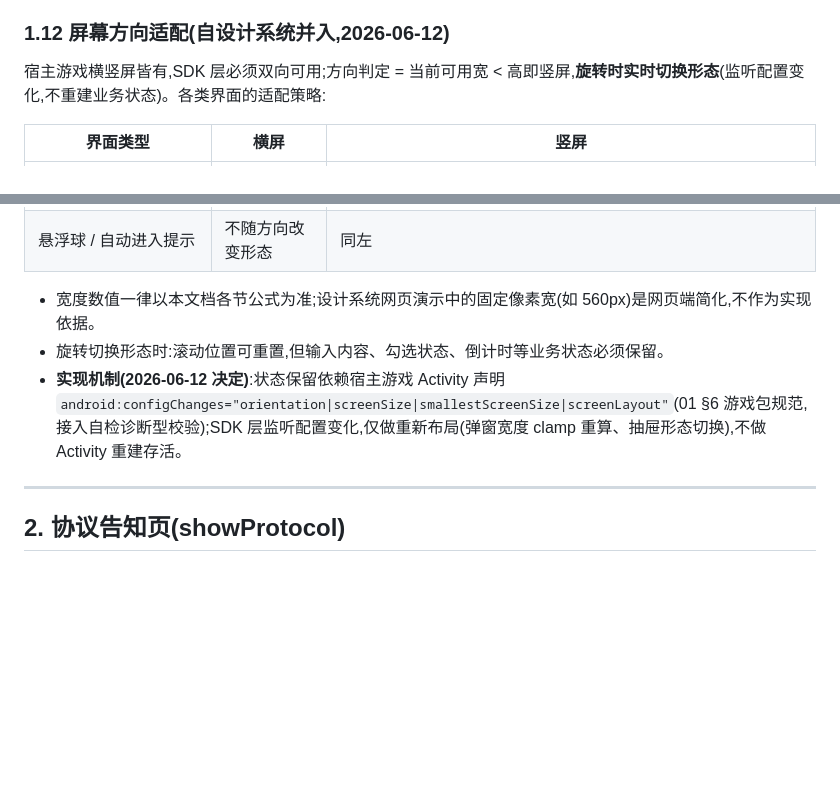
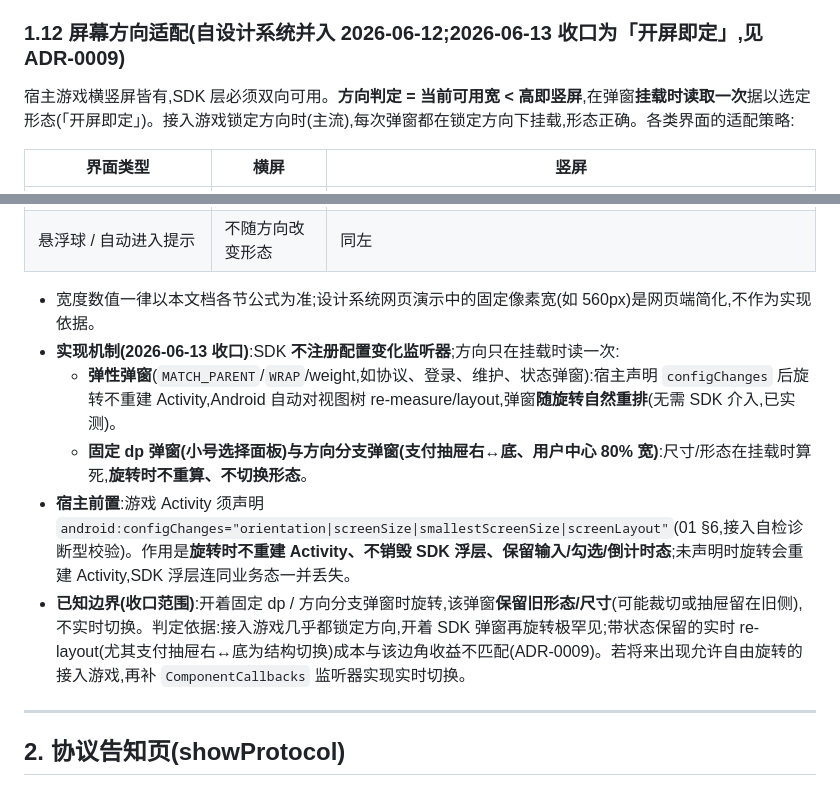
Before and after one commit to overlords/5755-plus, a Markdown page: docs/07-ui-spec.md, 2 parts joined by grey strips. Drawn GitHub-style; blank space fills up the shorter version.

```diff
--- a/docs/07-ui-spec.md
+++ b/docs/07-ui-spec.md
@@ -173,9 +173,9 @@ smallText 行距 +2dp;hint 行距 +3dp。粗体使用 `Typeface.DEFAULT` + `Type
 - **动效**:界面出现/消失无进出场动画(与旧实现一致);允许新增轻微淡入淡出,**禁止**弹跳、循环、装饰性动效。计时行为仅限:验证码 60s 倒计时、toast 1600ms、自动进入提示 1800ms。
 - 按压态 = 底色变暗(不缩放);禁用态 = 去饱和金色或灰色文字。
 
-### 1.12 屏幕方向适配(自设计系统并入,2026-06-12)
+### 1.12 屏幕方向适配(自设计系统并入 2026-06-12;2026-06-13 收口为「开屏即定」,见 ADR-0009)
 
-宿主游戏横竖屏皆有,SDK 层必须双向可用;方向判定 = 当前可用宽 < 高即竖屏,**旋转时实时切换形态**(监听配置变化,不重建业务状态)。各类界面的适配策略:
+宿主游戏横竖屏皆有,SDK 层必须双向可用。**方向判定 = 当前可用宽 < 高即竖屏**,在弹窗**挂载时读取一次**据以选定形态(「开屏即定」)。接入游戏锁定方向时(主流),每次弹窗都在锁定方向下挂载,形态正确。各类界面的适配策略:
 
 | 界面类型 | 横屏 | 竖屏 |
 | --- | --- | --- |
@@ -185,8 +185,11 @@ smallText 行距 +2dp;hint 行距 +3dp。粗体使用 `Typeface.DEFAULT` + `Type
 | 悬浮球 / 自动进入提示 | 不随方向改变形态 | 同左 |
 
 - 宽度数值一律以本文档各节公式为准;设计系统网页演示中的固定像素宽(如 560px)是网页端简化,不作为实现依据。
-- 旋转切换形态时:滚动位置可重置,但输入内容、勾选状态、倒计时等业务状态必须保留。
-- **实现机制(2026-06-12 决定)**:状态保留依赖宿主游戏 Activity 声明 `android:configChanges="orientation|screenSize|smallestScreenSize|screenLayout"`(01 §6 游戏包规范,接入自检诊断型校验);SDK 层监听配置变化,仅做重新布局(弹窗宽度 clamp 重算、抽屉形态切换),不做 Activity 重建存活。
+- **实现机制(2026-06-13 收口)**:SDK **不注册配置变化监听器**;方向只在挂载时读一次:
+  - **弹性弹窗**(`MATCH_PARENT`/`WRAP`/weight,如协议、登录、维护、状态弹窗):宿主声明 `configChanges` 后旋转不重建 Activity,Android 自动对视图树 re-measure/layout,弹窗**随旋转自然重排**(无需 SDK 介入,已实测)。
+  - **固定 dp 弹窗(小号选择面板)与方向分支弹窗(支付抽屉右↔底、用户中心 80% 宽)**:尺寸/形态在挂载时算死,**旋转时不重算、不切换形态**。
+- **宿主前置**:游戏 Activity 须声明 `android:configChanges="orientation|screenSize|smallestScreenSize|screenLayout"`(01 §6,接入自检诊断型校验)。作用是**旋转时不重建 Activity、不销毁 SDK 浮层、保留输入/勾选/倒计时态**;未声明时旋转会重建 Activity,SDK 浮层连同业务态一并丢失。
+- **已知边界(收口范围)**:开着固定 dp / 方向分支弹窗时旋转,该弹窗**保留旧形态/尺寸**(可能裁切或抽屉留在旧侧),不实时切换。判定依据:接入游戏几乎都锁定方向,开着 SDK 弹窗再旋转极罕见;带状态保留的实时 re-layout(尤其支付抽屉右↔底为结构切换)成本与该边角收益不匹配(ADR-0009)。若将来出现允许自由旋转的接入游戏,再补 `ComponentCallbacks` 监听器实现实时切换。
 
 ---
 
```
Also changed, not shown: docs/adr/0009-orientation-adaptation-at-mount-only.md (added, +20 -0 lines), docs/integration-guide.md (+2 -2 lines).
